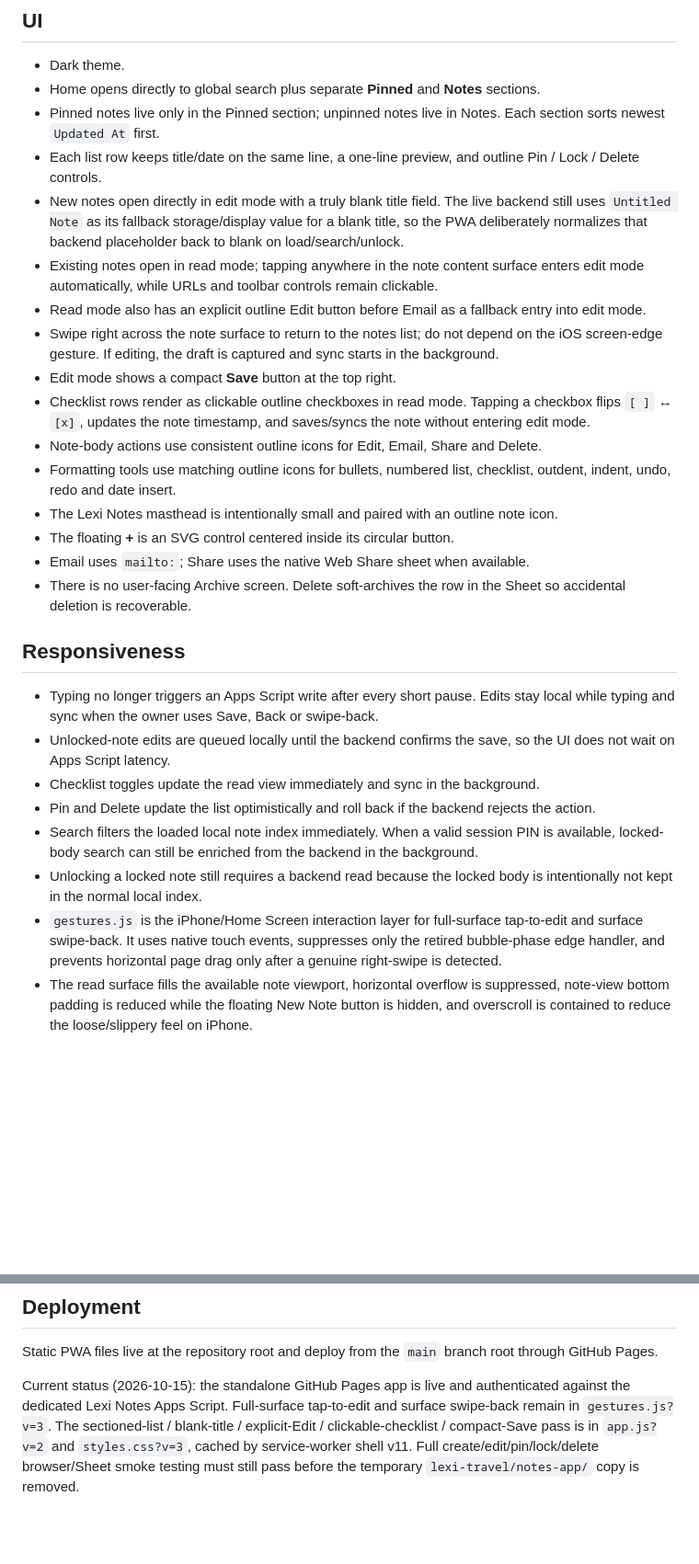
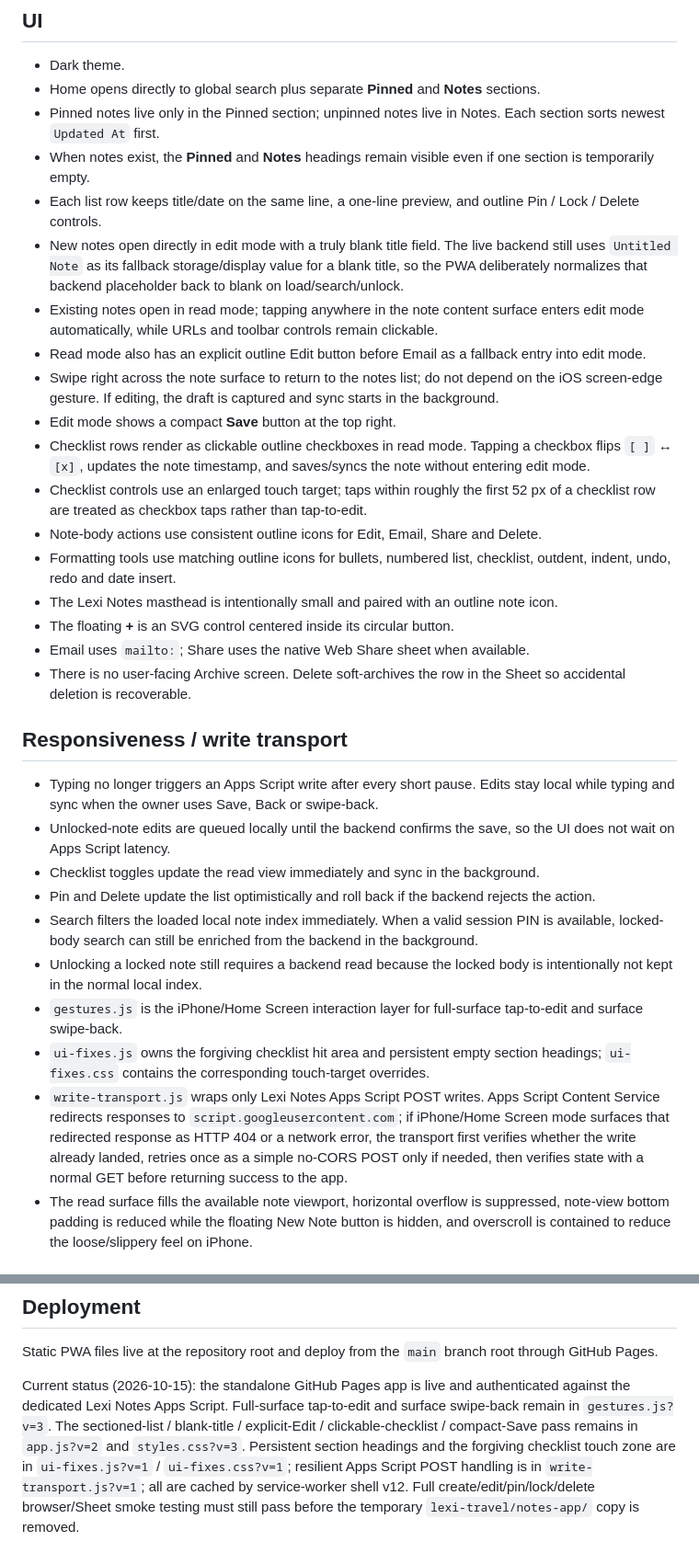
Before and after one commit to leiaorgana85-create/lexi-notes, a Markdown page: README.md, 2 parts joined by grey strips. Shown at 92% size. GitHub-like rendering; blank space fills up the shorter version.

Commit message:
Document Lexi Notes touch and write fixes

```diff
--- a/README.md
+++ b/README.md
@@ -21,6 +21,7 @@ The app uses its own private `LEXI_NOTES_API_KEY`, separate from Lexi Spend and
 - Dark theme.
 - Home opens directly to global search plus separate **Pinned** and **Notes** sections.
 - Pinned notes live only in the Pinned section; unpinned notes live in Notes. Each section sorts newest `Updated At` first.
+- When notes exist, the **Pinned** and **Notes** headings remain visible even if one section is temporarily empty.
 - Each list row keeps title/date on the same line, a one-line preview, and outline Pin / Lock / Delete controls.
 - New notes open directly in edit mode with a truly blank title field. The live backend still uses `Untitled Note` as its fallback storage/display value for a blank title, so the PWA deliberately normalizes that backend placeholder back to blank on load/search/unlock.
 - Existing notes open in read mode; tapping anywhere in the note content surface enters edit mode automatically, while URLs and toolbar controls remain clickable.
@@ -28,6 +29,7 @@ The app uses its own private `LEXI_NOTES_API_KEY`, separate from Lexi Spend and
 - Swipe right across the note surface to return to the notes list; do not depend on the iOS screen-edge gesture. If editing, the draft is captured and sync starts in the background.
 - Edit mode shows a compact **Save** button at the top right.
 - Checklist rows render as clickable outline checkboxes in read mode. Tapping a checkbox flips `[ ]` ↔ `[x]`, updates the note timestamp, and saves/syncs the note without entering edit mode.
+- Checklist controls use an enlarged touch target; taps within roughly the first 52 px of a checklist row are treated as checkbox taps rather than tap-to-edit.
 - Note-body actions use consistent outline icons for Edit, Email, Share and Delete.
 - Formatting tools use matching outline icons for bullets, numbered list, checklist, outdent, indent, undo, redo and date insert.
 - The Lexi Notes masthead is intentionally small and paired with an outline note icon.
@@ -35,14 +37,16 @@ The app uses its own private `LEXI_NOTES_API_KEY`, separate from Lexi Spend and
 - Email uses `mailto:`; Share uses the native Web Share sheet when available.
 - There is no user-facing Archive screen. Delete soft-archives the row in the Sheet so accidental deletion is recoverable.
 
-## Responsiveness
+## Responsiveness / write transport
 - Typing no longer triggers an Apps Script write after every short pause. Edits stay local while typing and sync when the owner uses Save, Back or swipe-back.
 - Unlocked-note edits are queued locally until the backend confirms the save, so the UI does not wait on Apps Script latency.
 - Checklist toggles update the read view immediately and sync in the background.
 - Pin and Delete update the list optimistically and roll back if the backend rejects the action.
 - Search filters the loaded local note index immediately. When a valid session PIN is available, locked-body search can still be enriched from the backend in the background.
 - Unlocking a locked note still requires a backend read because the locked body is intentionally not kept in the normal local index.
-- `gestures.js` is the iPhone/Home Screen interaction layer for full-surface tap-to-edit and surface swipe-back. It uses native touch events, suppresses only the retired bubble-phase edge handler, and prevents horizontal page drag only after a genuine right-swipe is detected.
+- `gestures.js` is the iPhone/Home Screen interaction layer for full-surface tap-to-edit and surface swipe-back.
+- `ui-fixes.js` owns the forgiving checklist hit area and persistent empty section headings; `ui-fixes.css` contains the corresponding touch-target overrides.
+- `write-transport.js` wraps only Lexi Notes Apps Script POST writes. Apps Script Content Service redirects responses to `script.googleusercontent.com`; if iPhone/Home Screen mode surfaces that redirected response as HTTP 404 or a network error, the transport first verifies whether the write already landed, retries once as a simple no-CORS POST only if needed, then verifies state with a normal GET before returning success to the app.
 - The read surface fills the available note viewport, horizontal overflow is suppressed, note-view bottom padding is reduced while the floating New Note button is hidden, and overscroll is contained to reduce the loose/slippery feel on iPhone.
 
 ## Backend / Sheet
@@ -68,4 +72,4 @@ Script Properties used by the live backend:
 ## Deployment
 Static PWA files live at the repository root and deploy from the `main` branch root through GitHub Pages.
 
-Current status (2026-10-15): the standalone GitHub Pages app is live and authenticated against the dedicated Lexi Notes Apps Script. Full-surface tap-to-edit and surface swipe-back remain in `gestures.js?v=3`. The sectioned-list / blank-title / explicit-Edit / clickable-checklist / compact-Save pass is in `app.js?v=2` and `styles.css?v=3`, cached by service-worker shell v11. Full create/edit/pin/lock/delete browser/Sheet smoke testing must still pass before the temporary `lexi-travel/notes-app/` copy is removed.
+Current status (2026-10-15): the standalone GitHub Pages app is live and authenticated against the dedicated Lexi Notes Apps Script. Full-surface tap-to-edit and surface swipe-back remain in `gestures.js?v=3`. The sectioned-list / blank-title / explicit-Edit / clickable-checklist / compact-Save pass remains in `app.js?v=2` and `styles.css?v=3`. Persistent section headings and the forgiving checklist touch zone are in `ui-fixes.js?v=1` / `ui-fixes.css?v=1`; resilient Apps Script POST handling is in `write-transport.js?v=1`; all are cached by service-worker shell v12. Full create/edit/pin/lock/delete browser/Sheet smoke testing must still pass before the temporary `lexi-travel/notes-app/` copy is removed.
```
